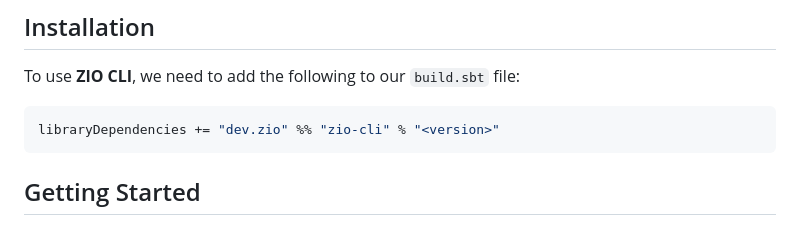
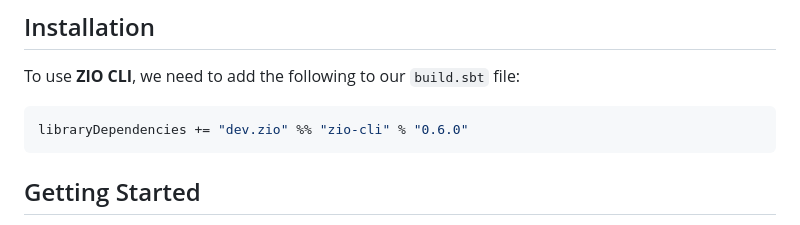
Before and after one commit to zio/zio-cli, a Markdown page: README.md, the part around the change. Rendered like a GitHub page.

Commit message:
fix version

````diff
--- a/README.md
+++ b/README.md
@@ -13,7 +13,7 @@ Rapidly build powerful command-line applications powered by ZIO
 To use **ZIO CLI**, we need to add the following to our `build.sbt` file:
 
 ```scala
-libraryDependencies += "dev.zio" %% "zio-cli" % "<version>"
+libraryDependencies += "dev.zio" %% "zio-cli" % "0.6.0"
 ```
 ## Getting Started
 **ZIO CLI** allows to easily construct a CLI application. A CLI or Command-Line Interface is an application that allows the user to give instructions by means of pieces of text called commands. A command has the following structure
````
